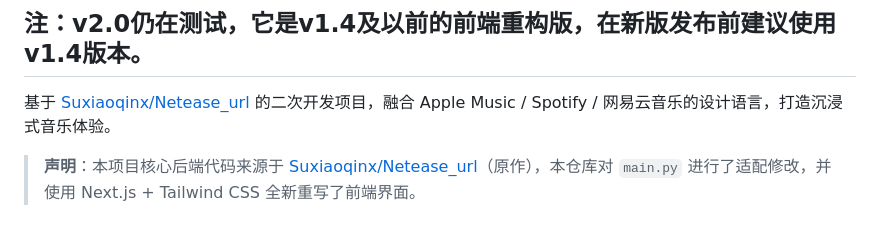
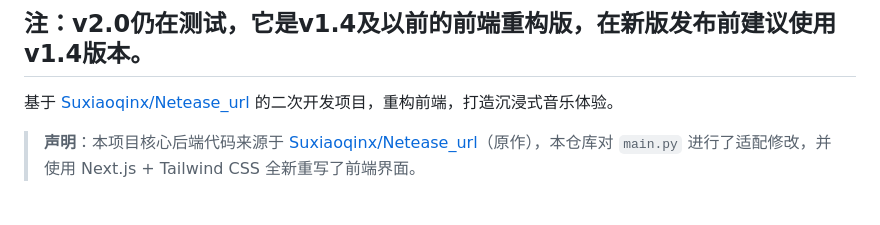
Before and after one commit to Eq52/Netease_url_theme, a Markdown page: README.md, the part around the change. Drawn GitHub-style.

Commit message:
Update README to reflect front-end refactor
Refactor front-end description in README.

```diff
--- a/README.md
+++ b/README.md
@@ -2,7 +2,7 @@
 
 ## 注：v2.0仍在测试，它是v1.4及以前的前端重构版，在新版发布前建议使用v1.4版本。
 
-基于 [Suxiaoqinx/Netease_url](https://github.com/Suxiaoqinx/Netease_url) 的二次开发项目，融合 Apple Music / Spotify / 网易云音乐的设计语言，打造沉浸式音乐体验。
+基于 [Suxiaoqinx/Netease_url](https://github.com/Suxiaoqinx/Netease_url) 的二次开发项目，重构前端，打造沉浸式音乐体验。
 
 > **声明**：本项目核心后端代码来源于 [Suxiaoqinx/Netease_url](https://github.com/Suxiaoqinx/Netease_url)（原作），本仓库对 `main.py` 进行了适配修改，并使用 Next.js + Tailwind CSS 全新重写了前端界面。
 
```
